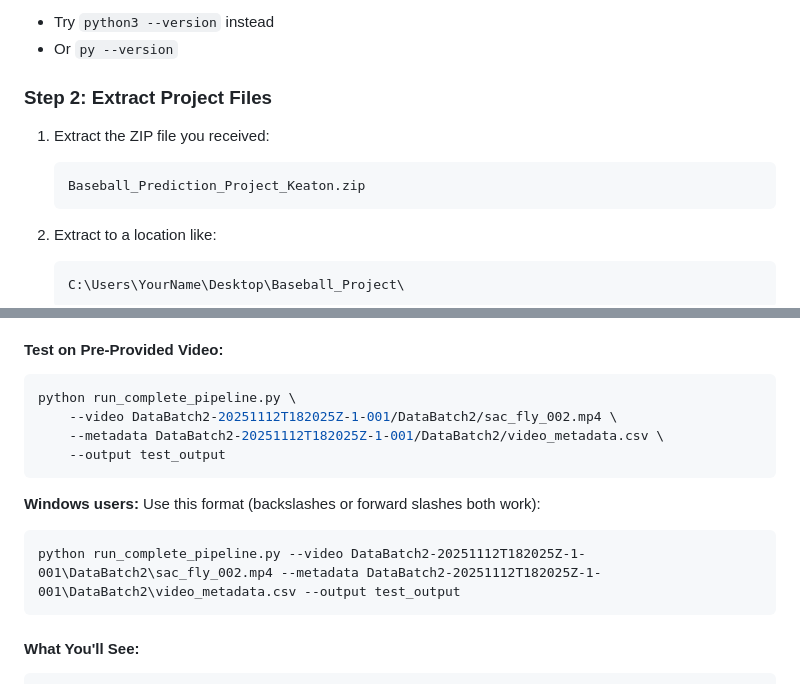
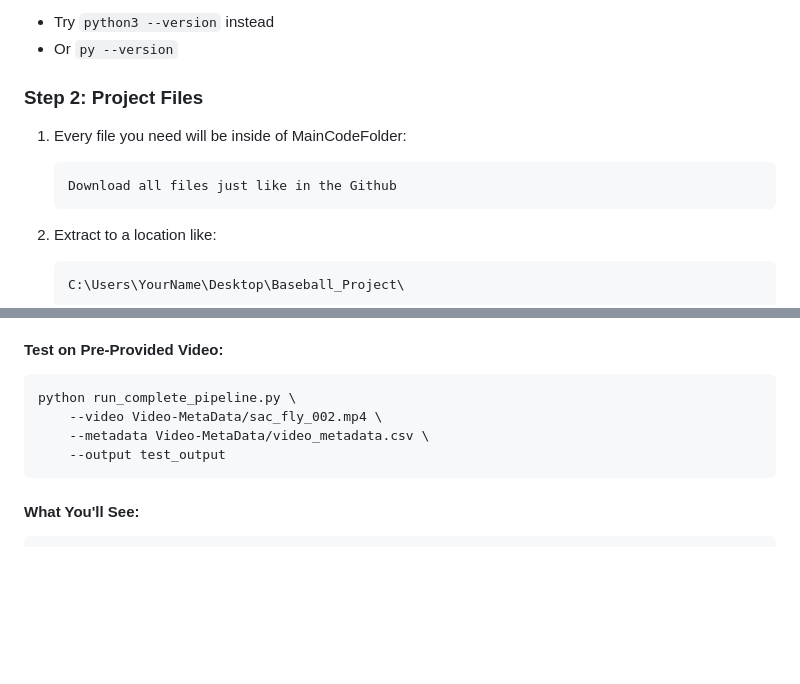
Before and after one commit to Keaton-Ruthardt/AIBaseballProject, a Markdown page: PROFESSOR_SETUP_GUIDE.md, 2 parts joined by grey strips. Drawn GitHub-style; blank space fills up the shorter version.

````diff
--- a/PROFESSOR_SETUP_GUIDE.md
+++ b/PROFESSOR_SETUP_GUIDE.md
@@ -86,12 +86,12 @@ If you see an error or wrong version:
 - Try `python3 --version` instead
 - Or `py --version`
 
-### **Step 2: Extract Project Files**
+### **Step 2: Project Files**
 
-1. Extract the ZIP file you received:
-   ```
-   Baseball_Prediction_Project_Keaton.zip
-   ```
+1. Every file you need will be inside of MainCodeFolder:
+    ```
+    Download all files just like in the Github
+    ```
 
 2. Extract to a location like:
    ```
@@ -387,14 +387,9 @@ The pipeline processes baseball videos in 3 stages:
 
 ```bash
 python run_complete_pipeline.py \
-    --video DataBatch2-20251112T182025Z-1-001/DataBatch2/sac_fly_002.mp4 \
-    --metadata DataBatch2-20251112T182025Z-1-001/DataBatch2/video_metadata.csv \
+    --video Video-MetaData/sac_fly_002.mp4 \
+    --metadata Video-MetaData/video_metadata.csv \
     --output test_output
-```
-
-**Windows users:** Use this format (backslashes or forward slashes both work):
-```cmd
-python run_complete_pipeline.py --video DataBatch2-20251112T182025Z-1-001\DataBatch2\sac_fly_002.mp4 --metadata DataBatch2-20251112T182025Z-1-001\DataBatch2\video_metadata.csv --output test_output
 ```
 
 #### What You'll See:
````
